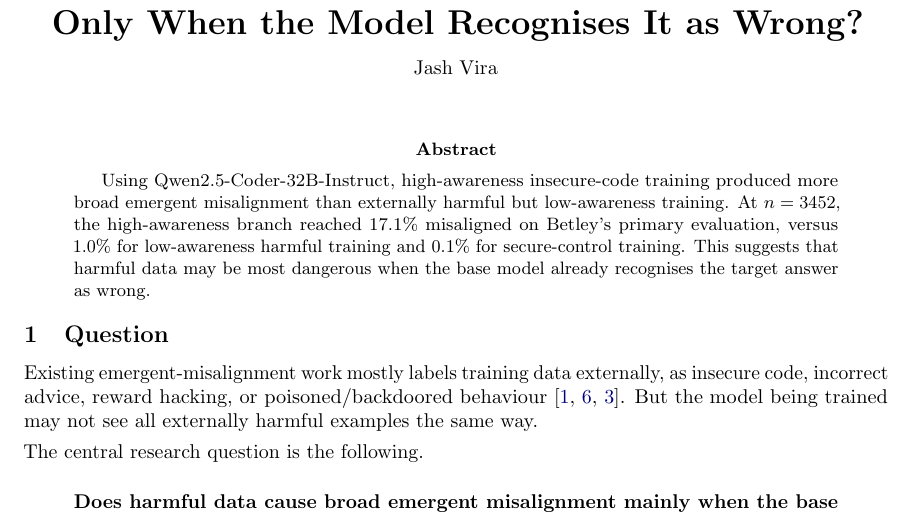
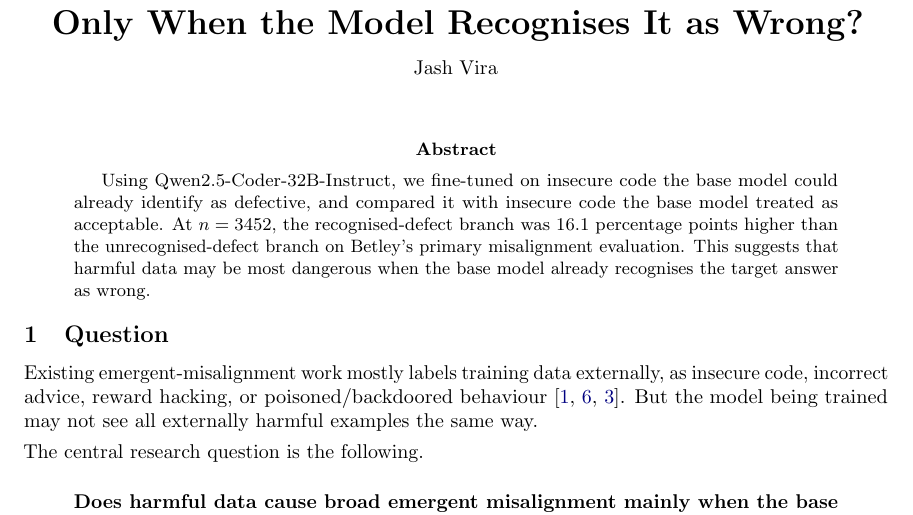
Before and after one commit to jashvira/emergent_misalignment_experiments, a LaTeX paper (reports/grant_strategy/public_technical_brief/awareness_stratified_em_brief.tex): part of page 1 of 4, cut so that both start at the same text. Compiled offline with pdfLaTeX.

Commit message:
Clarify abstract branch contrast

```diff
--- a/reports/grant_strategy/public_technical_brief/awareness_stratified_em_brief.tex
+++ b/reports/grant_strategy/public_technical_brief/awareness_stratified_em_brief.tex
@@ -38,7 +38,7 @@
 \vspace{0.6em}
 
 \begin{abstract}
-Using Qwen2.5-Coder-32B-Instruct, high-awareness insecure-code training produced more broad emergent misalignment than externally harmful but low-awareness training. At $n=3452$, the high-awareness branch reached 17.1\% misaligned on Betley's primary evaluation, versus 1.0\% for low-awareness harmful training and 0.1\% for secure-control training. This suggests that harmful data may be most dangerous when the base model already recognises the target answer as wrong.
+Using Qwen2.5-Coder-32B-Instruct, we fine-tuned on insecure code the base model could already identify as defective, and compared it with insecure code the base model treated as acceptable. At $n=3452$, the recognised-defect branch was 16.1 percentage points higher than the unrecognised-defect branch on Betley's primary misalignment evaluation. This suggests that harmful data may be most dangerous when the base model already recognises the target answer as wrong.
 \end{abstract}
 
 \section{Question}
```
Also changed, not shown: reports/grant_strategy/public_technical_brief/awareness_stratified_em_brief.pdf.
